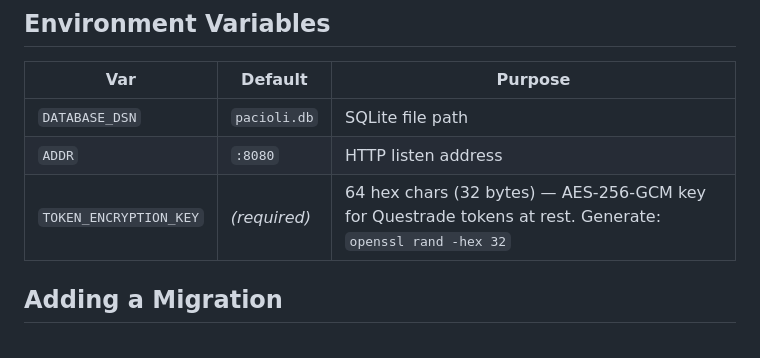
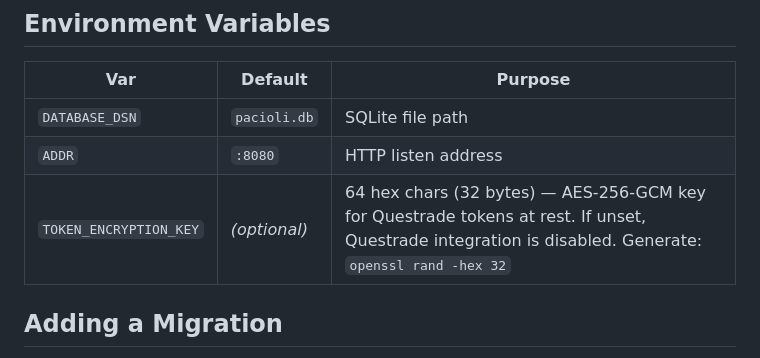
Before and after one commit to gordcurrie/pacioli, a Markdown page: CLAUDE.md, the part around the change. Rendered like a GitHub page.

Commit message:
Update CLAUDE.md: TOKEN_ENCRYPTION_KEY is optional not required
Co-Authored-By: Claude Sonnet 4.6 <noreply@anthropic.com>

```diff
--- a/CLAUDE.md
+++ b/CLAUDE.md
@@ -75,7 +75,7 @@ make tidy           # go mod tidy
 |------------------------|-------------------------|-------------------------------------------------|
 | `DATABASE_DSN`         | `pacioli.db`            | SQLite file path                                |
 | `ADDR`                 | `:8080`                 | HTTP listen address                             |
-| `TOKEN_ENCRYPTION_KEY` | *(required)*            | 64 hex chars (32 bytes) — AES-256-GCM key for Questrade tokens at rest. Generate: `openssl rand -hex 32` |
+| `TOKEN_ENCRYPTION_KEY` | *(optional)*            | 64 hex chars (32 bytes) — AES-256-GCM key for Questrade tokens at rest. If unset, Questrade integration is disabled. Generate: `openssl rand -hex 32` |
 
 ## Adding a Migration
 
```
